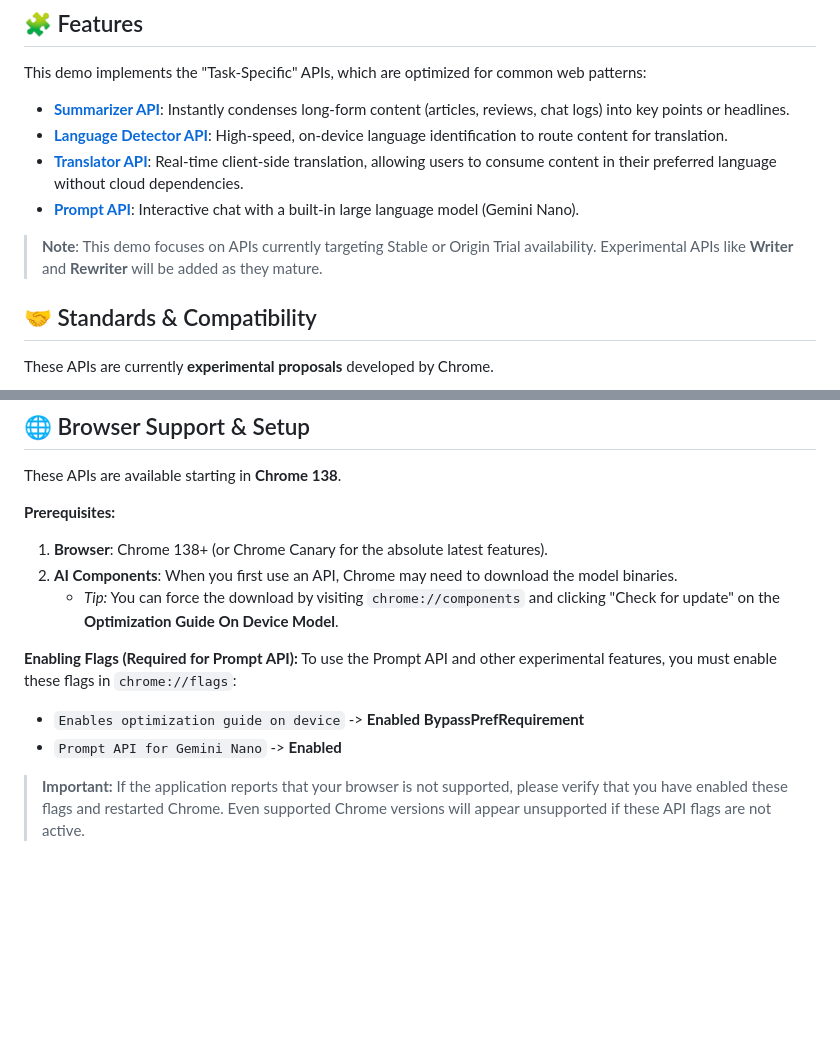
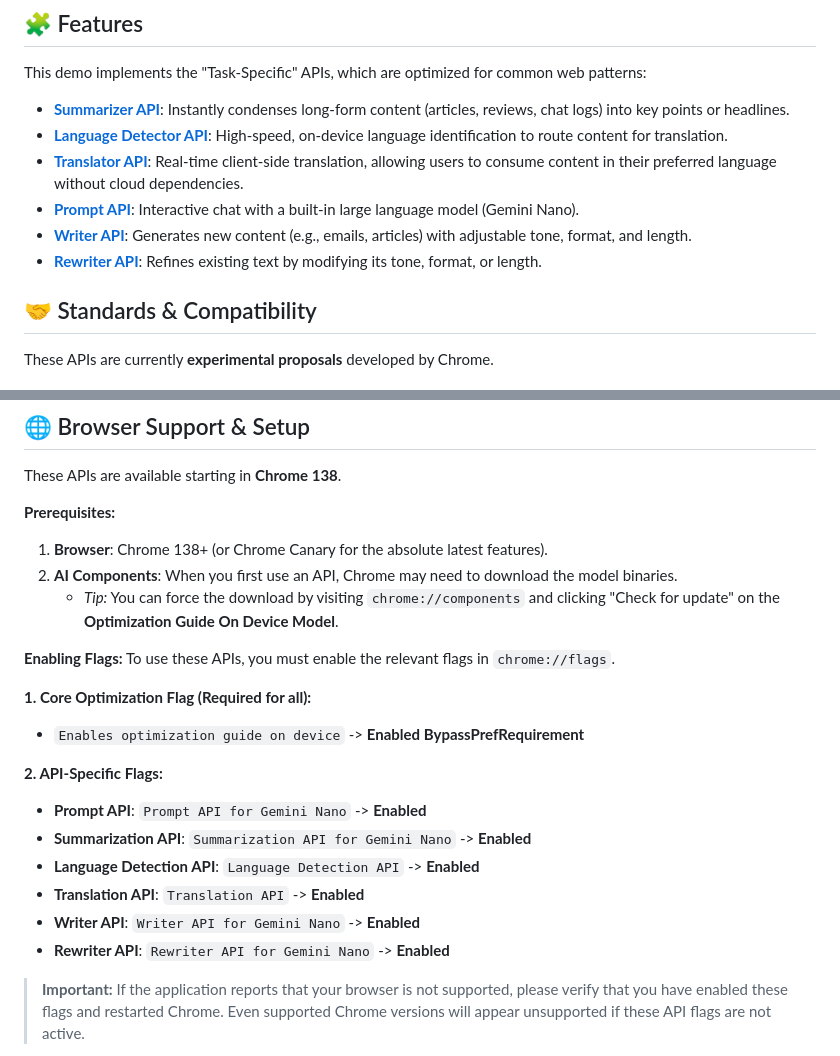
Before and after one commit to JonnyHeavey/chrome-ai-demo, a Markdown page: README.md, 2 parts joined by grey strips. Drawn GitHub-style; blank space fills up the shorter version.

Commit message:
chore: readme feature flag info

```diff
--- a/README.md
+++ b/README.md
@@ -17,8 +17,8 @@ This demo implements the "Task-Specific" APIs, which are optimized for common we
 - **[Language Detector API](https://developer.chrome.com/docs/ai/language-detection)**: High-speed, on-device language identification to route content for translation.
 - **[Translator API](https://developer.chrome.com/docs/ai/translator-api)**: Real-time client-side translation, allowing users to consume content in their preferred language without cloud dependencies.
 - **[Prompt API](https://developer.chrome.com/docs/ai/prompt-api)**: Interactive chat with a built-in large language model (Gemini Nano).
-
-> **Note**: This demo focuses on APIs currently targeting Stable or Origin Trial availability. Experimental APIs like **Writer** and **Rewriter** will be added as they mature.
+- **[Writer API](https://github.com/WICG/writing-assistance-apis)**: Generates new content (e.g., emails, articles) with adjustable tone, format, and length.
+- **[Rewriter API](https://github.com/WICG/writing-assistance-apis)**: Refines existing text by modifying its tone, format, or length.
 
 ## 🤝 Standards & Compatibility
 
@@ -47,11 +47,21 @@ These APIs are available starting in **Chrome 138**.
 2.  **AI Components**: When you first use an API, Chrome may need to download the model binaries.
     - _Tip:_ You can force the download by visiting `chrome://components` and clicking "Check for update" on the **Optimization Guide On Device Model**.
 
-**Enabling Flags (Required for Prompt API):**
-To use the Prompt API and other experimental features, you must enable these flags in `chrome://flags`:
+**Enabling Flags:**
+To use these APIs, you must enable the relevant flags in `chrome://flags`.
+
+**1. Core Optimization Flag (Required for all):**
 
 - `Enables optimization guide on device` -> **Enabled BypassPrefRequirement**
-- `Prompt API for Gemini Nano` -> **Enabled**
+
+**2. API-Specific Flags:**
+
+- **Prompt API**: `Prompt API for Gemini Nano` -> **Enabled**
+- **Summarization API**: `Summarization API for Gemini Nano` -> **Enabled**
+- **Language Detection API**: `Language Detection API` -> **Enabled**
+- **Translation API**: `Translation API` -> **Enabled**
+- **Writer API**: `Writer API for Gemini Nano` -> **Enabled**
+- **Rewriter API**: `Rewriter API for Gemini Nano` -> **Enabled**
 
 > **Important:** If the application reports that your browser is not supported, please verify that you have enabled these flags and restarted Chrome. Even supported Chrome versions will appear unsupported if these API flags are not active.
 
```
